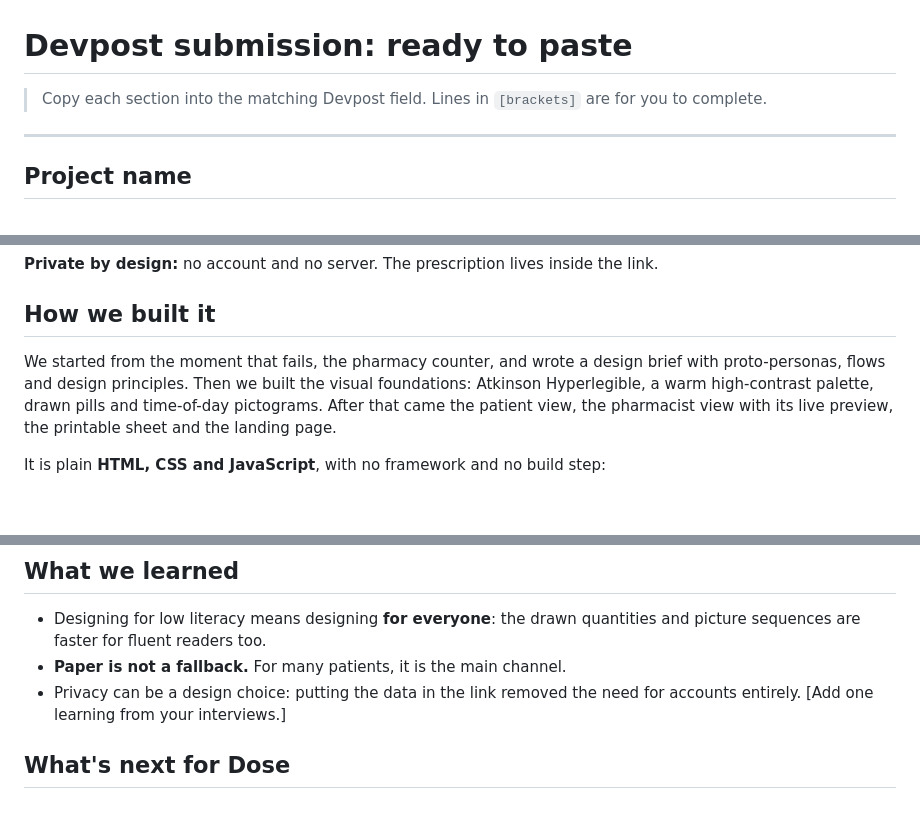
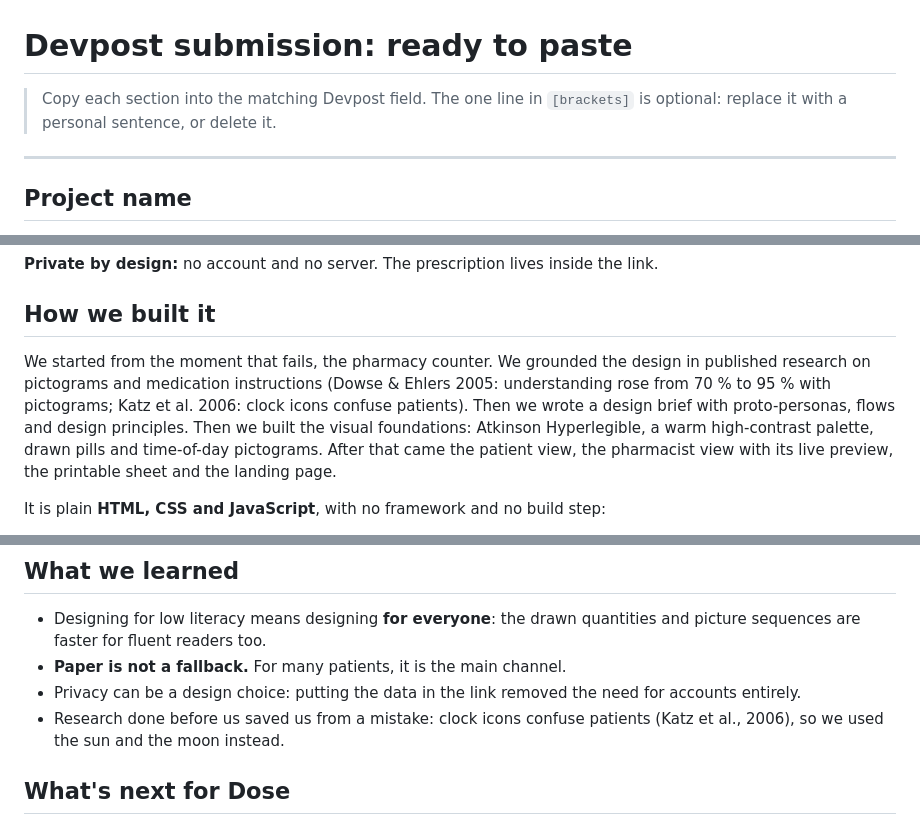
Before and after one commit to andysags/Hyperbloom-October--UI-UX-and-Web-Design, a Markdown page: docs/DEVPOST.md, 3 parts joined by grey strips. GitHub-like rendering; blank space fills up the shorter version.

```diff
--- a/docs/DEVPOST.md
+++ b/docs/DEVPOST.md
@@ -1,6 +1,6 @@
 # Devpost submission: ready to paste
 
-> Copy each section into the matching Devpost field. Lines in `[brackets]` are for you to complete.
+> Copy each section into the matching Devpost field. The one line in `[brackets]` is optional: replace it with a personal sentence, or delete it.
 
 ---
 
@@ -41,7 +41,7 @@ Dose also handles **missed doses** safely, **locks “only if needed” medicine
 **Private by design:** no account and no server. The prescription lives inside the link.
 
 ## How we built it
-We started from the moment that fails, the pharmacy counter, and wrote a design brief with proto-personas, flows and design principles. Then we built the visual foundations: Atkinson Hyperlegible, a warm high-contrast palette, drawn pills and time-of-day pictograms. After that came the patient view, the pharmacist view with its live preview, the printable sheet and the landing page.
+We started from the moment that fails, the pharmacy counter. We grounded the design in published research on pictograms and medication instructions (Dowse & Ehlers 2005: understanding rose from 70 % to 95 % with pictograms; Katz et al. 2006: clock icons confuse patients). Then we wrote a design brief with proto-personas, flows and design principles. Then we built the visual foundations: Atkinson Hyperlegible, a warm high-contrast palette, drawn pills and time-of-day pictograms. After that came the patient view, the pharmacist view with its live preview, the printable sheet and the landing page.
 
 It is plain **HTML, CSS and JavaScript**, with no framework and no build step:
 - **Web Speech API** for reading aloud in 5 languages;
@@ -69,7 +69,7 @@ It is hosted on **GitHub Pages**. Every screen was checked in a headless browser
 - Designing for low literacy means designing **for everyone**: the drawn quantities and picture sequences are faster for fluent readers too.
 - **Paper is not a fallback.** For many patients, it is the main channel.
 - Privacy can be a design choice: putting the data in the link removed the need for accounts entirely.
-[Add one learning from your interviews.]
+- Research done before us saved us from a mistake: clock icons confuse patients (Katz et al., 2006), so we used the sun and the moon instead.
 
 ## What's next for Dose
 1. Testing in real pharmacies in Cotonou with the 5-second test (“What do you have to do, and when?”).
```
Also changed, not shown: docs/CADRAGE.md (+5 -1 lines), docs/CASE_STUDY.md (+32 -16 lines).
